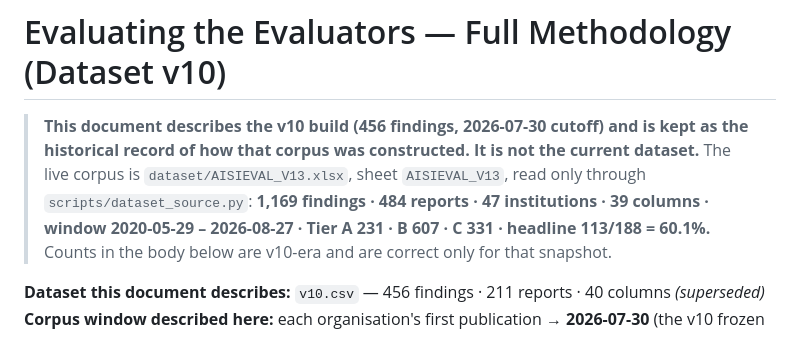
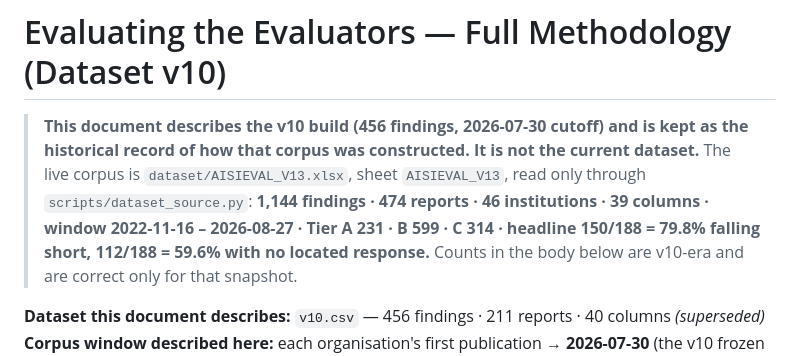
Before and after one commit to KUNALSINGH9373/evaluating-the-evaluators, a Markdown page: research/protocol/v10_METHODOLOGY.md, the part around the change. Rendered like a GitHub page.

```diff
--- a/research/protocol/v10_METHODOLOGY.md
+++ b/research/protocol/v10_METHODOLOGY.md
@@ -3,8 +3,9 @@
 > **This document describes the v10 build (456 findings, 2026-07-30 cutoff) and is kept as the
 > historical record of how that corpus was constructed. It is not the current dataset.** The live
 > corpus is `dataset/AISIEVAL_V13.xlsx`, sheet `AISIEVAL_V13`, read only through
-> `scripts/dataset_source.py`: **1,169 findings · 484 reports · 47 institutions · 39 columns ·
-> window 2020-05-29 – 2026-08-27 · Tier A 231 · B 607 · C 331 · headline 113/188 = 60.1%.**
+> `scripts/dataset_source.py`: **1,144 findings · 474 reports · 46 institutions · 39 columns ·
+> window 2022-11-16 – 2026-08-27 · Tier A 231 · B 599 · C 314 · headline 150/188 = 79.8%
+> falling short, 112/188 = 59.6% with no located response.**
 > Counts in the body below are v10-era and are correct only for that snapshot.
 
 **Dataset this document describes:** `v10.csv` — 456 findings · 211 reports · 40 columns *(superseded)*
```
Also changed, not shown: research/protocol/codebook.md (+1 -1 lines), research/protocol/v11_RULEBOOK.md (+44 -5 lines).
